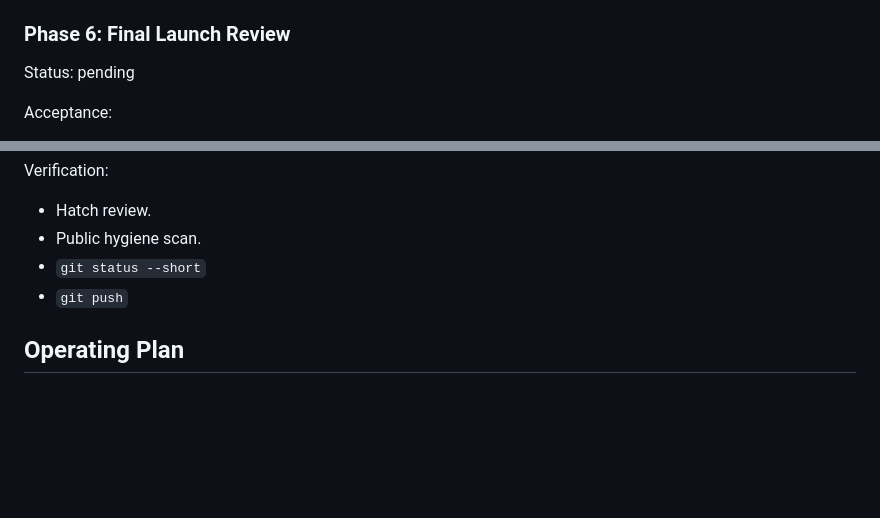
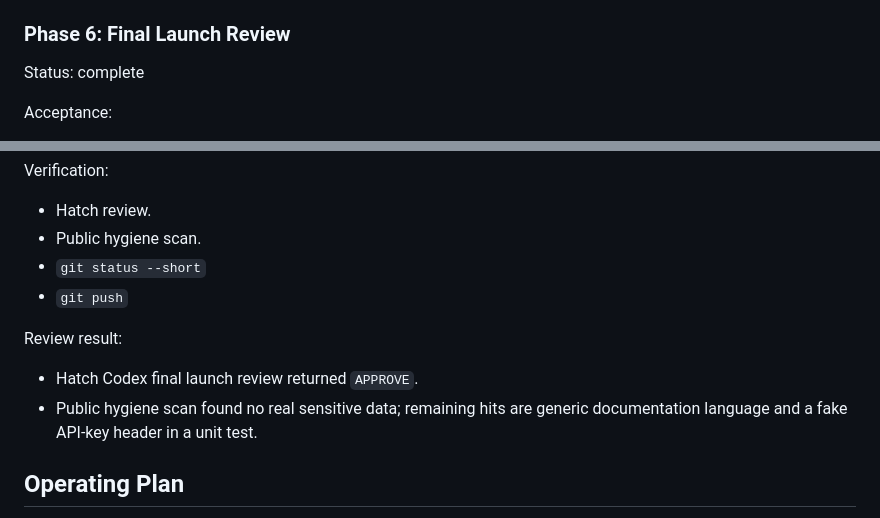
Before and after one commit to cipher982/agent-observatory, a Markdown page: docs/specs/public-launch-epic.md, 2 parts joined by grey strips. Drawn GitHub-style; blank space fills up the shorter version.

Commit message:
phase 6: record final launch review

```diff
--- a/docs/specs/public-launch-epic.md
+++ b/docs/specs/public-launch-epic.md
@@ -229,7 +229,7 @@ External blockers:
 
 ### Phase 6: Final Launch Review
 
-Status: pending
+Status: complete
 
 Acceptance:
 - Independent agent review approves README, security model, and launch assets.
@@ -243,6 +243,11 @@ Verification:
 - `git status --short`
 - `git push`
 
+Review result:
+- Hatch Codex final launch review returned `APPROVE`.
+- Public hygiene scan found no real sensitive data; remaining hits are generic
+  documentation language and a fake API-key header in a unit test.
+
 ## Operating Plan
 
 Work one phase at a time. Commit every meaningful completed phase or fix. Do not
```
